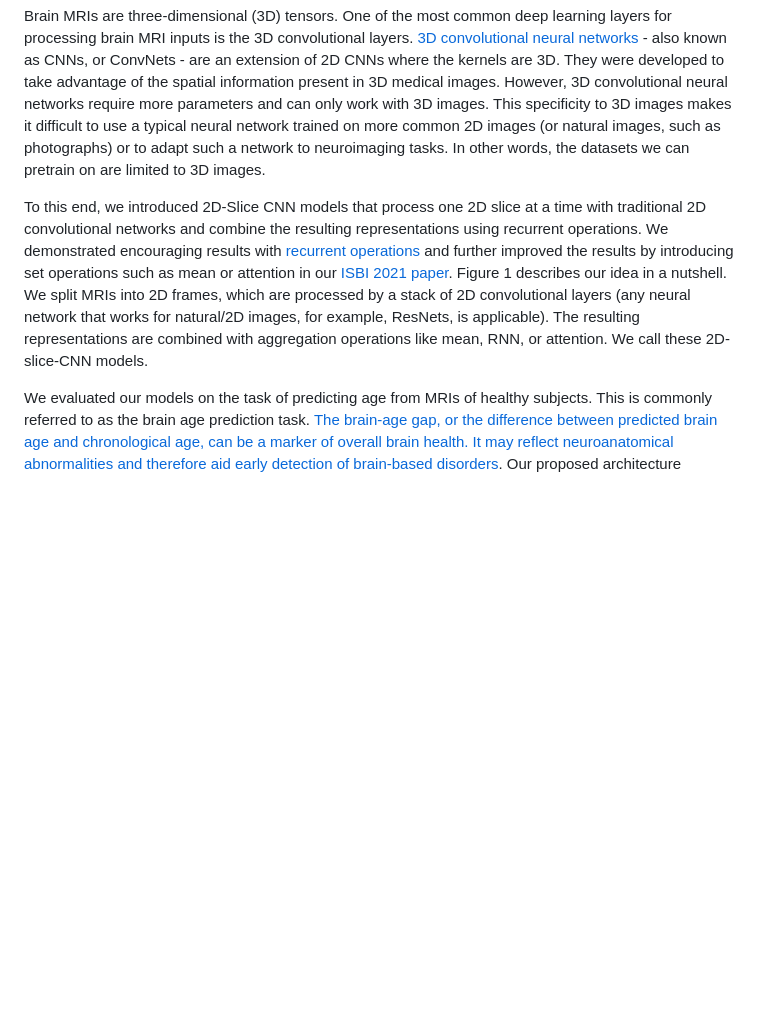
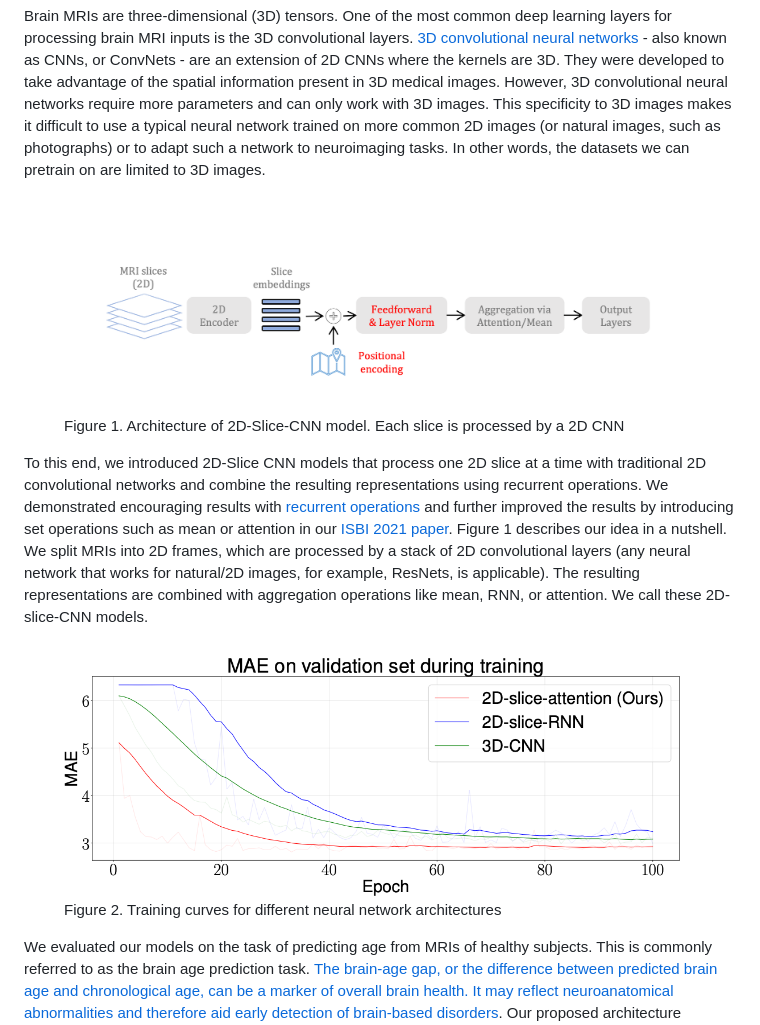
Before and after one commit to TamoghnaChattop/USC-IGC.github.io, a Markdown page: __blog/introducing.md, the part around the change. Rendered like a GitHub page; pictures changed too: blogimages/intro_arch.png (added), blogimages/intro_training_curve.png (added); blank space fills up the shorter version.

```diff
--- a/__blog/introducing.md
+++ b/__blog/introducing.md
@@ -23,7 +23,19 @@ Deep Neural Networks can learn efficient representations from raw data and outpe
 
 Brain MRIs are three-dimensional (3D) tensors. One of the most common deep learning layers for processing brain MRI inputs is the 3D convolutional layers. [3D convolutional neural networks](https://www.sciencedirect.com/science/article/pii/S1361841520302358) - also known as CNNs, or ConvNets - are an extension of 2D CNNs where the kernels are 3D. They were developed to take advantage of the spatial information present in 3D medical images. However, 3D convolutional neural networks require more parameters and can only work with 3D images. This specificity to 3D images makes it difficult to use a typical neural network trained on more common 2D images (or natural images, such as photographs) or to adapt such a network to neuroimaging tasks. In other words, the datasets we can pretrain on are limited to 3D images.
 
+
+<figure class="image">
+  <img src="../blogimages/intro_arch.png" alt="Architecture of 2D-Slice-CNN model">
+  <figcaption>Figure 1. Architecture of 2D-Slice-CNN model. Each slice is processed by a 2D CNN</figcaption>
+</figure>
+
+
 To this end, we introduced 2D-Slice CNN models that process one 2D slice at a time with traditional 2D convolutional networks and combine the resulting representations using recurrent operations. We demonstrated encouraging results with [recurrent operations](https://www.spiedigitallibrary.org/conference-proceedings-of-spie/11583/1158303/Accurate-brain-age-prediction-using-recurrent-slice-based-networks/10.1117/12.2579630.short) and further improved the results by introducing set operations such as mean or attention in our [ISBI 2021 paper](https://arxiv.org/abs/2102.04438). Figure 1 describes our idea in a nutshell. We split MRIs into 2D frames, which are processed by a stack of 2D convolutional layers (any neural network that works for natural/2D images, for example, ResNets, is applicable). The resulting representations are combined with aggregation operations like mean, RNN, or attention. We call these 2D-slice-CNN models.
+
+<figure class="image">
+  <img src="../blogimages/intro_training_curve.png" alt="Training curve`">
+  <figcaption>Figure 2. Training curves for different neural network architectures</figcaption>
+</figure>
 
 We evaluated our models on the task of predicting age from MRIs of healthy subjects. This is commonly referred to as the brain age prediction task. [The brain-age gap, or the difference between predicted brain age and chronological age, can be a marker of overall brain health.  It may reflect neuroanatomical abnormalities and therefore aid early detection of brain-based disorders](https://www.thelancet.com/journals/ebiom/article/PIIS2352-3964(21)00393-5/fulltext). Our proposed architecture achieved performance similar to 3D-CNNs while being faster to train (Figure 2), more data-efficient, and less susceptible to noise in MRI slices (see our [paper](https://arxiv.org/abs/2102.04438) for detailed results). We continue to improve the neural networks for neuroimaging datasets, for example, [using Vision Transformers (ViTs) for MRI images](https://arxiv.org/abs/2303.08216) or by [harmonizing datasets from several scanners to increase the effective dataset sizes](https://www.biorxiv.org/content/10.1101/2022.11.15.516349v1).
 
```
Also changed, not shown: __blog/dMRI_dementia.md (+24 -4 lines), __blog/vit_for_ad.md (added, +56 -0 lines), 9 other files.
